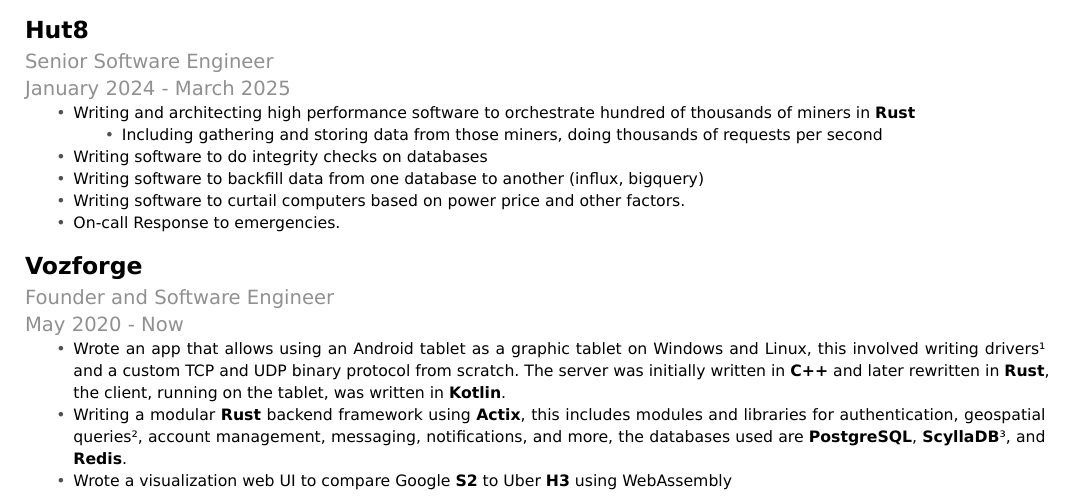
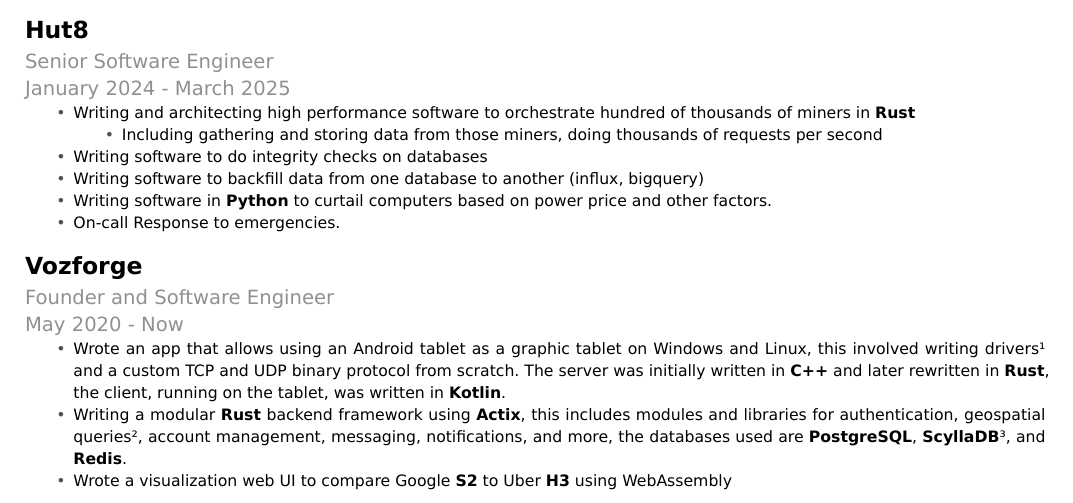
Before and after one commit to alkeryn/cv, a Typst document (cv.typ): part of page 1 of 2, cut so that both start at the same text. The pictures show the PDF file cv.pdf that the author committed with the source.

Commit message:
adding python experience in hut8

```diff
--- a/cv.typ
+++ b/cv.typ
@@ -57,7 +57,7 @@
       - Including gathering and storing data from those miners, doing thousands of requests per second
     - Writing software to do integrity checks on databases
     - Writing software to backfill data from one database to another (influx, bigquery)
-    - Writing software to curtail computers based on power price and other factors.
+    - Writing software in *Python* to curtail computers based on power price and other factors.
     - On-call Response to emergencies.
 ]
 
```
Also changed, not shown: cv.pdf.
